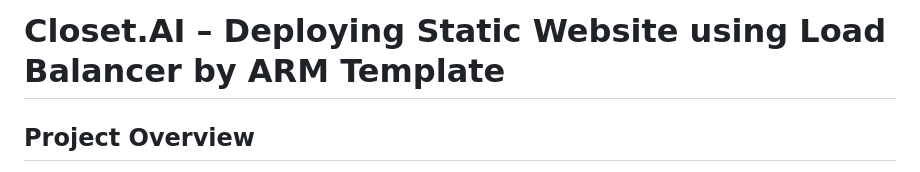
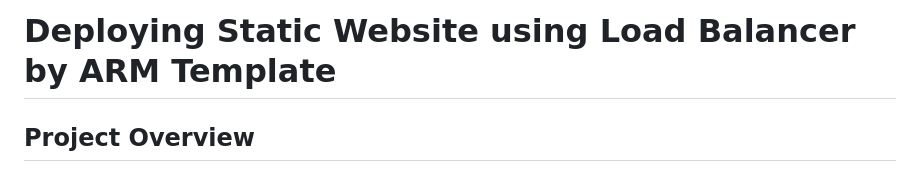
Before and after one commit to abdulrhmn02/Frontend-Closet.AI, a Markdown page: README.md, the part around the change. GitHub-like rendering.

Commit message:
Update README.md
changed heading

```diff
--- a/README.md
+++ b/README.md
@@ -1,4 +1,4 @@
-# Closet.AI – Deploying Static Website using Load Balancer by ARM Template
+# Deploying Static Website using Load Balancer by ARM Template
 
 ## Project Overview
 
```
